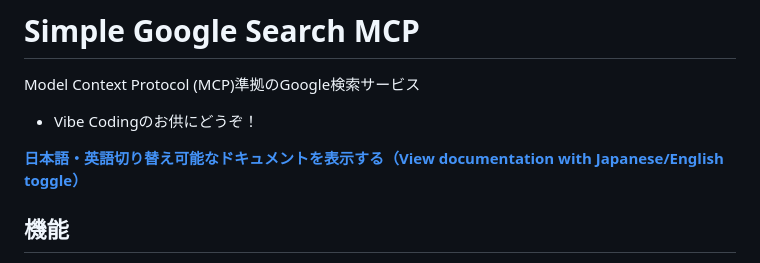
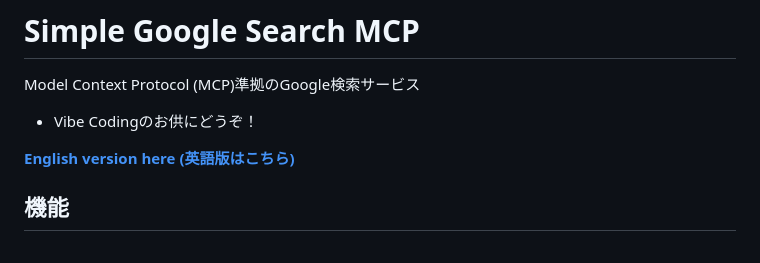
Before and after one commit to XRayZen/simple-google-search-mcp, a Markdown page: Readme.md, the part around the change. Rendered like a GitHub page.

Commit message:
fix: Update link to English documentation in Japanese README

```diff
--- a/Readme.md
+++ b/Readme.md
@@ -3,7 +3,7 @@
 Model Context Protocol (MCP)準拠のGoogle検索サービス
 - Vibe Codingのお供にどうぞ！
 
-**[日本語・英語切り替え可能なドキュメントを表示する（View documentation with Japanese/English toggle）](index.html)**
+**[English version here (英語版はこちら)](README.en.md)**
 
 ## 機能
 
```
Also changed, not shown: README.en.md (added, +215 -0 lines).
